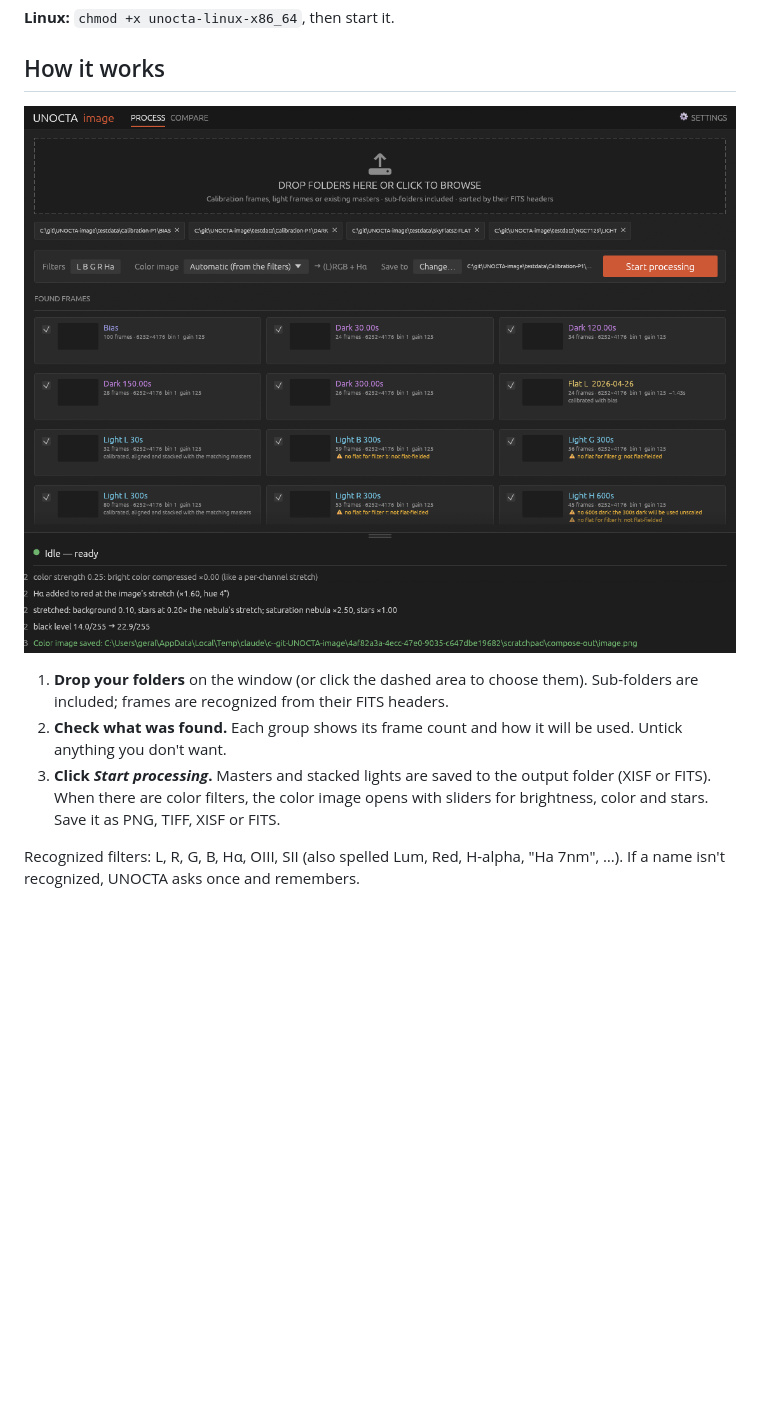
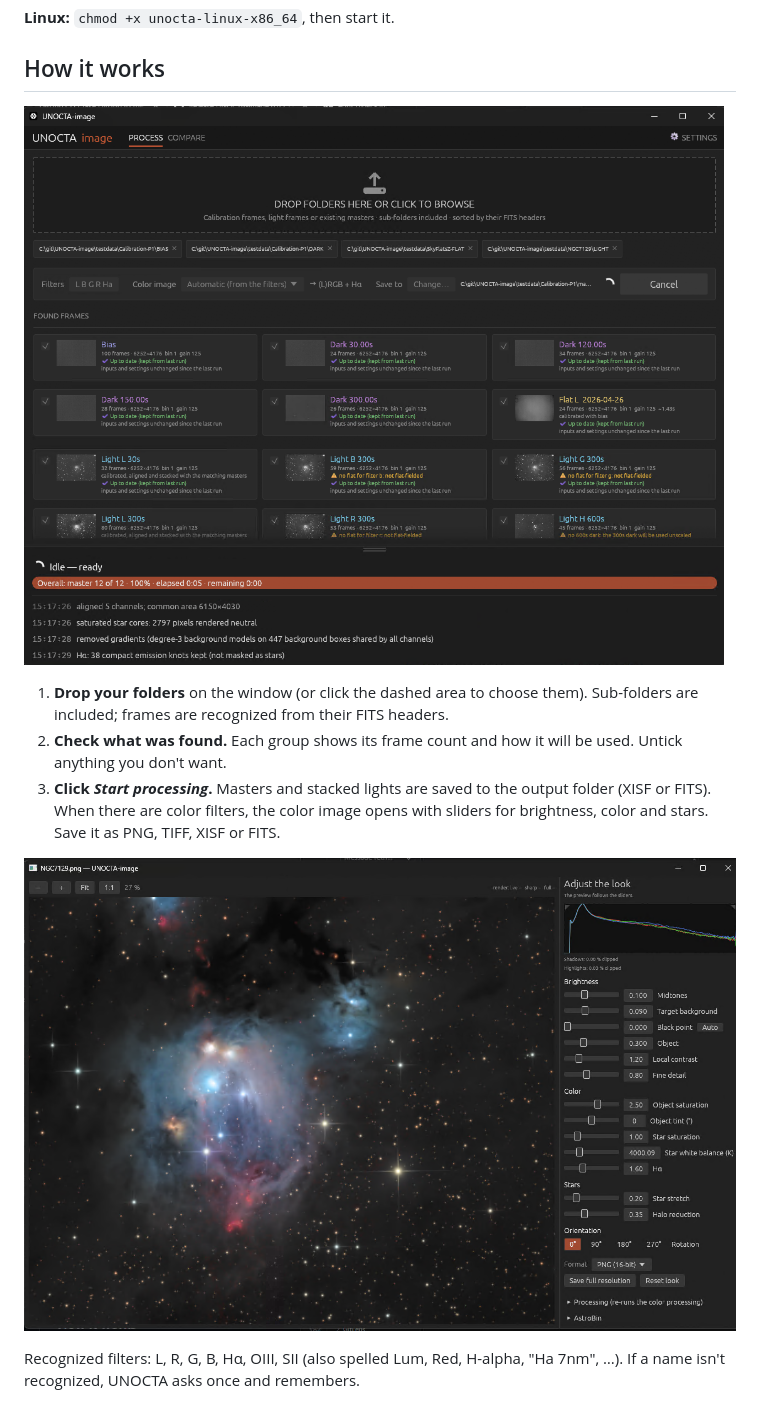
Before and after one commit to photon1503/unocta-image-release, a Markdown page: README.md, the part around the change. Drawn GitHub-style; pictures changed too: images/color-window.png (added), images/main-window.png; blank space fills up the shorter version.

Commit message:
README: screenshots of the main window and the color-image window
Co-Authored-By: Claude Opus 5.5 <noreply@anthropic.com>

```diff
--- a/README.md
+++ b/README.md
@@ -48,6 +48,8 @@ xattr -d com.apple.quarantine unocta-macos-arm64
    (XISF or FITS). When there are color filters, the color image opens with sliders for
    brightness, color and stars. Save it as PNG, TIFF, XISF or FITS.
 
+![The color image with its sliders](images/color-window.png)
+
 Recognized filters: L, R, G, B, Hα, OIII, SII (also spelled Lum, Red, H-alpha, "Ha 7nm", …).
 If a name isn't recognized, UNOCTA asks once and remembers.
 
```
